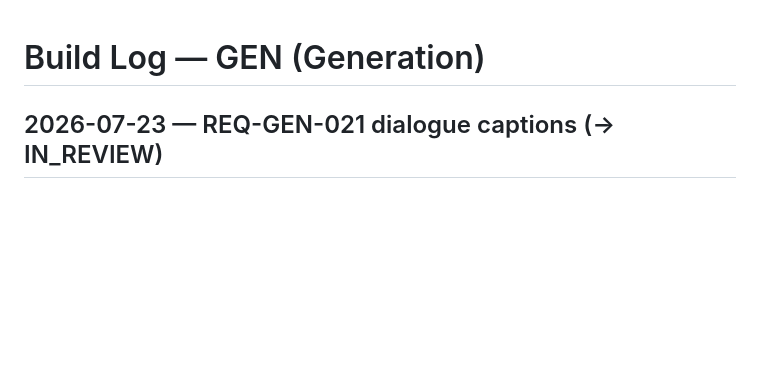
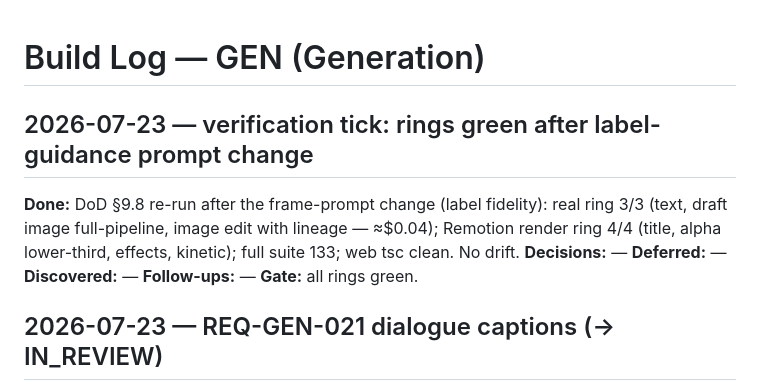
Before and after one commit to ModernPath/ai-video-producer, a Markdown page: libs/gen/LOG.md, the part around the change. Rendered like a GitHub page; blank space fills up the shorter version.

Commit message:
verification tick: real ring 3/3 + render ring 4/4 post label-guidance
Co-Authored-By: Claude Fable 5 <noreply@anthropic.com>

```diff
--- a/libs/gen/LOG.md
+++ b/libs/gen/LOG.md
@@ -1,4 +1,9 @@
 # Build Log — GEN (Generation)
+
+## 2026-07-23 — verification tick: rings green after label-guidance prompt change
+**Done:** DoD §9.8 re-run after the frame-prompt change (label fidelity): real ring 3/3 (text, draft image full-pipeline, image edit with lineage — ≈$0.04); Remotion render ring 4/4 (title, alpha lower-third, effects, kinetic); full suite 133; web tsc clean. No drift.
+**Decisions:** — **Deferred:** — **Discovered:** — **Follow-ups:** —
+**Gate:** all rings green.
 
 ## 2026-07-23 — REQ-GEN-021 dialogue captions (→ IN_REVIEW)
 **Done:** transcribeAudio helper (provider-routed, dialogue instruction, NO_SPEECH sentinel); ASM captionSource off/lyrics/dialogue captured in the snapshot; dialogue path extracts the assembled cut's audio (ffmpeg -vn), transcribes, burns via the existing SRT machinery; captions select replaces the checkbox on both export forms. Real E2E: "The First Customer" re-exported with captions=dialogue — frame shows the whisper "We're really doing this." burned at the spoken moment. Eval #6's filed gap closed same-day.
```
